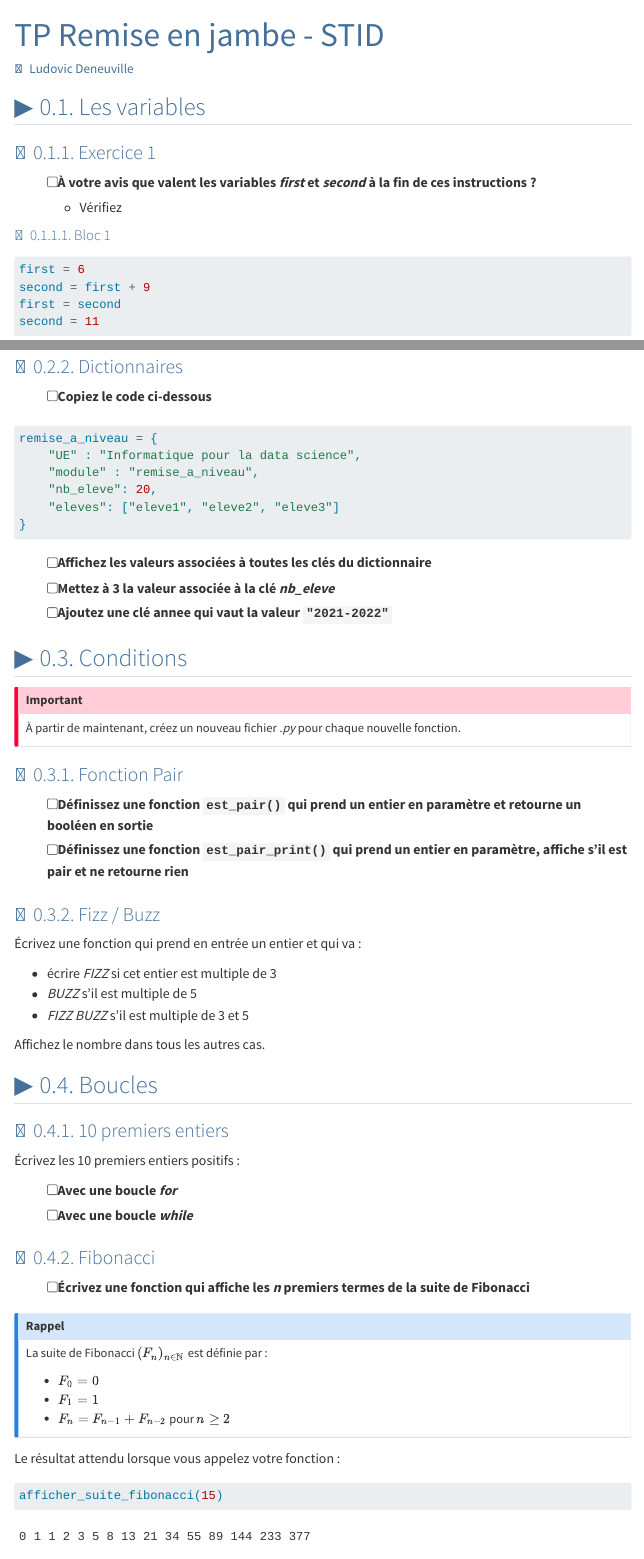
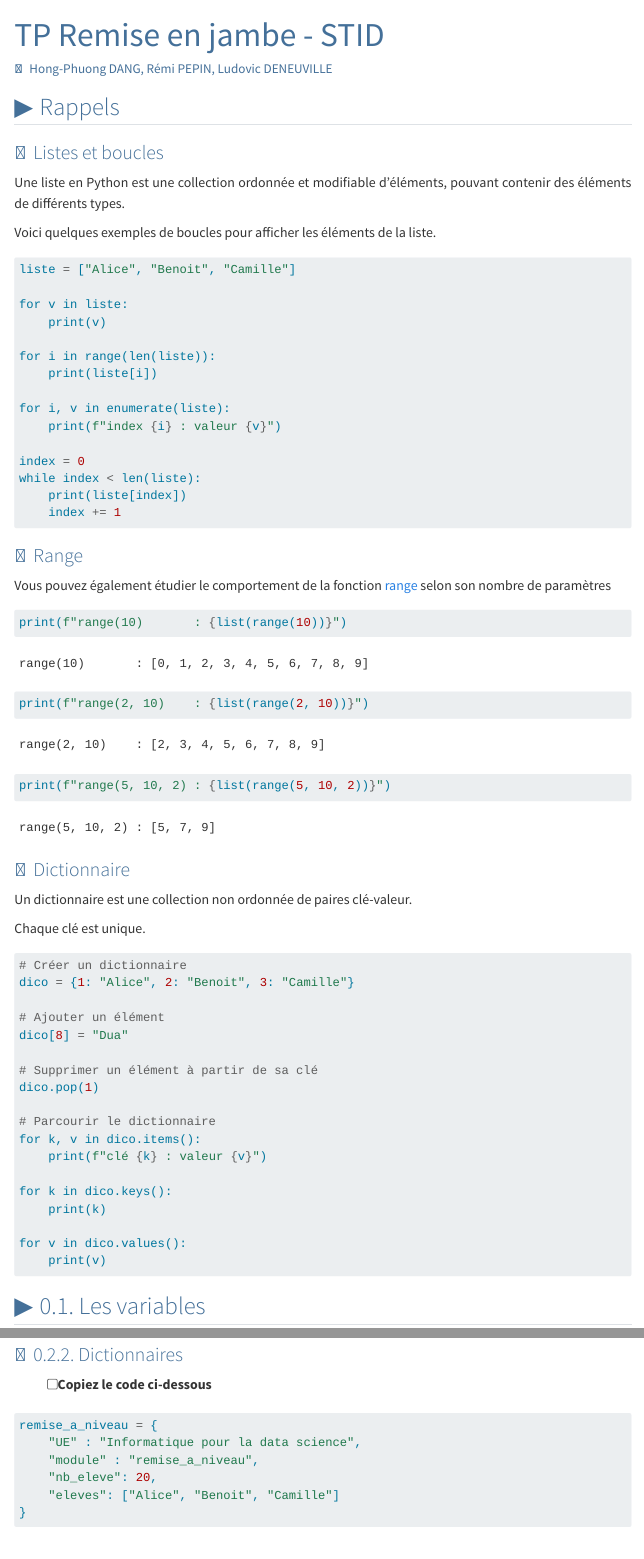
Before and after one commit to ludo2ne/ENSAI-1A-Python, a Quarto document (doc/remise-en-jambe/tp1.qmd): the page in a window 1100 px wide, from its top, and a second part further down, joined at a grey line. Rendered offline with R 4.5, knitr and Pandoc in place of Quarto, with nearby package versions; menus at the side of the page are left out.

Commit message:
remise en jambe done

````diff
--- a/doc/remise-en-jambe/tp1.qmd
+++ b/doc/remise-en-jambe/tp1.qmd
@@ -1,7 +1,7 @@
 ---
 title: "TP Remise en jambe - STID"
 description: "Bases de Python et d'algorithmique"
-author: "Ludovic Deneuville"
+author: "Hong-Phuong DANG, Rémi PEPIN, Ludovic DENEUVILLE"
 format:
   html:
     toc: true
@@ -11,6 +11,70 @@
 number-sections: true
 number-depth: 3
 ---
+
+## Rappels {.unnumbered}
+
+### Listes et boucles {.unnumbered}
+
+Une liste en Python est une collection ordonnée et modifiable d'éléments, pouvant contenir des éléments de différents types.
+
+Voici quelques exemples de boucles pour afficher les éléments de la liste.
+
+```{.python}
+liste = ["Alice", "Benoit", "Camille"]
+
+for v in liste:
+    print(v)
+
+for i in range(len(liste)):
+    print(liste[i])
+
+for i, v in enumerate(liste):
+    print(f"index {i} : valeur {v}")
+
+index = 0
+while index < len(liste):
+    print(liste[index])
+    index += 1
+```
+
+### Range {.unnumbered}
+
+Vous pouvez également étudier le comportement de la fonction [range](https://www.w3schools.com/python/ref_func_range.asp){target="_blank"} selon son nombre de paramètres
+
+```{python}
+print(f"range(10)       : {list(range(10))}")
+print(f"range(2, 10)    : {list(range(2, 10))}")
+print(f"range(5, 10, 2) : {list(range(5, 10, 2))}")
+```
+
+### Dictionnaire {.unnumbered}
+
+Un dictionnaire est une collection non ordonnée de paires clé-valeur.
+
+Chaque clé est unique.
+
+```{.python}
+# Créer un dictionnaire
+dico = {1: "Alice", 2: "Benoit", 3: "Camille"}
+
+# Ajouter un élément
+dico[8] = "Dua"
+
+# Supprimer un élément à partir de sa clé
+dico.pop(1)
+
+# Parcourir le dictionnaire
+for k, v in dico.items():
+    print(f"clé {k} : valeur {v}")
+
+for k in dico.keys():
+    print(k)
+
+for v in dico.values():
+    print(v)
+```
+
 
 ## Les variables
 
@@ -145,10 +209,8 @@
     "UE" : "Informatique pour la data science",
     "module" : "remise_a_niveau",
     "nb_eleve": 20,
-    "eleves": ["eleve1", "eleve2", "eleve3"]
+    "eleves": ["Alice", "Benoit", "Camille"]
 }
 ```
 
 - [ ] Affichez les valeurs associées à toutes les clés du dictionnaire
-- [ ] Mettez à 3 la valeur associée à la clé *nb_eleve*
-- [ ] Ajoutez une clé annee qui vaut la valeur `"2021-2022"`
````
Also changed, not shown: doc/remise-en-jambe/tp1.qmd (3 more changed lines).
